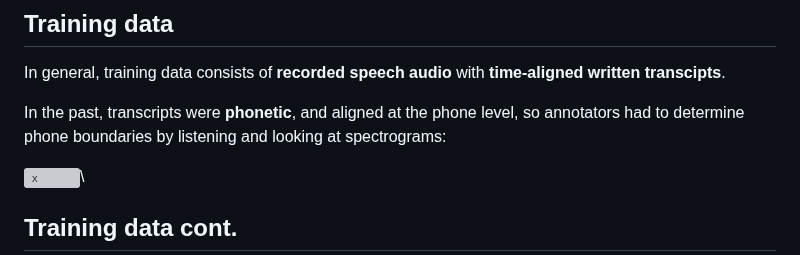
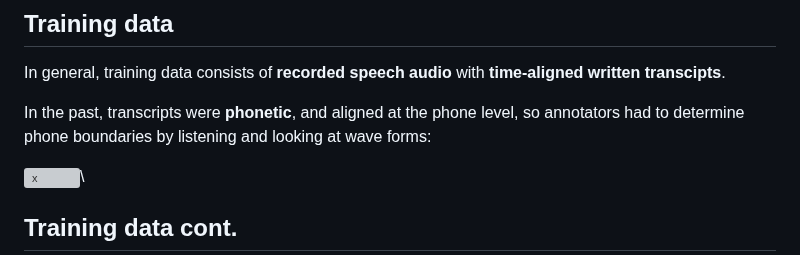
Before and after one commit to elte-nlp/elte-nlp-course, a Markdown page: nlp_22-classical_stt.md, the part around the change. Drawn GitHub-style; grey boxes are pictures that could not be loaded.

Commit message:
nlp_22-classical_stt.md: Small correction

```diff
--- a/nlp_22-classical_stt.md
+++ b/nlp_22-classical_stt.md
@@ -93,7 +93,7 @@ __time-aligned written transcipts__.
 
 In the past, transcripts were __phonetic__, and aligned at the phone level, so
 annotators had to determine phone boundaries by listening and looking at
-spectrograms:
+wave forms:
 
 ![x](figures/speech_transcript.jpg)\
 
```
